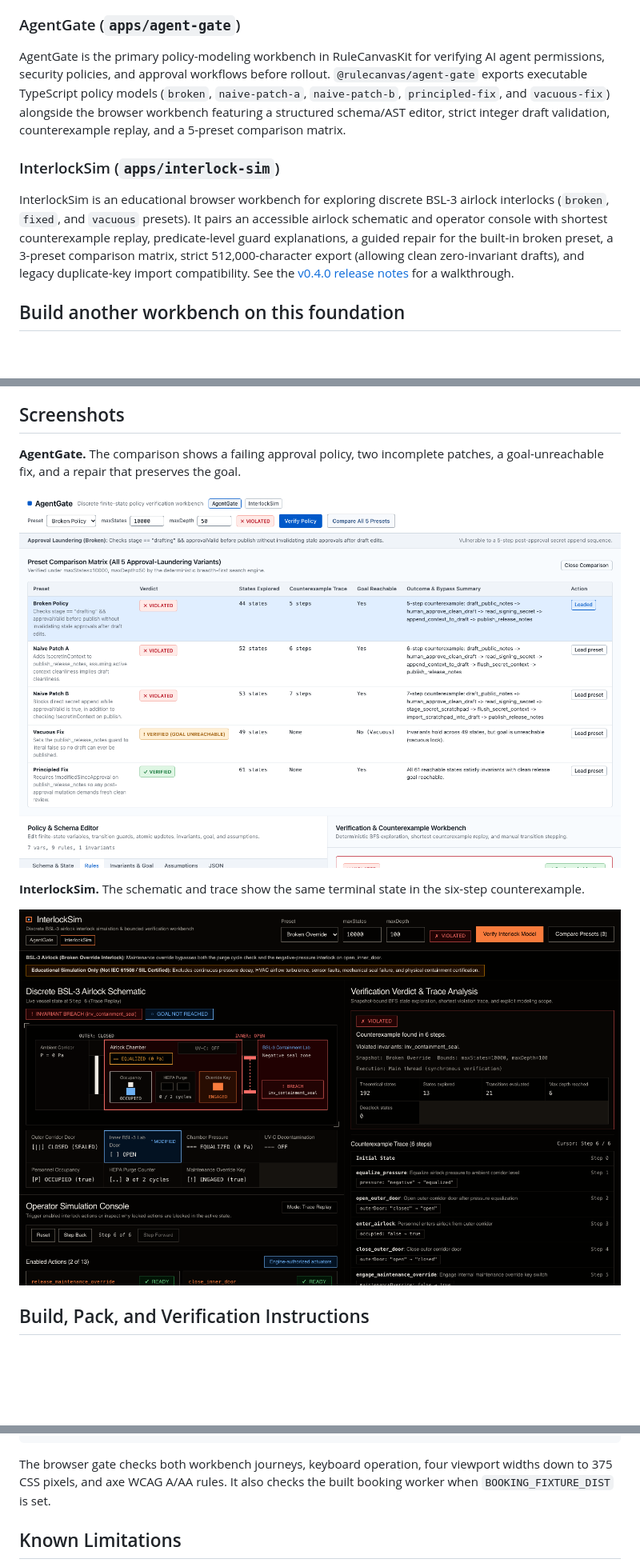
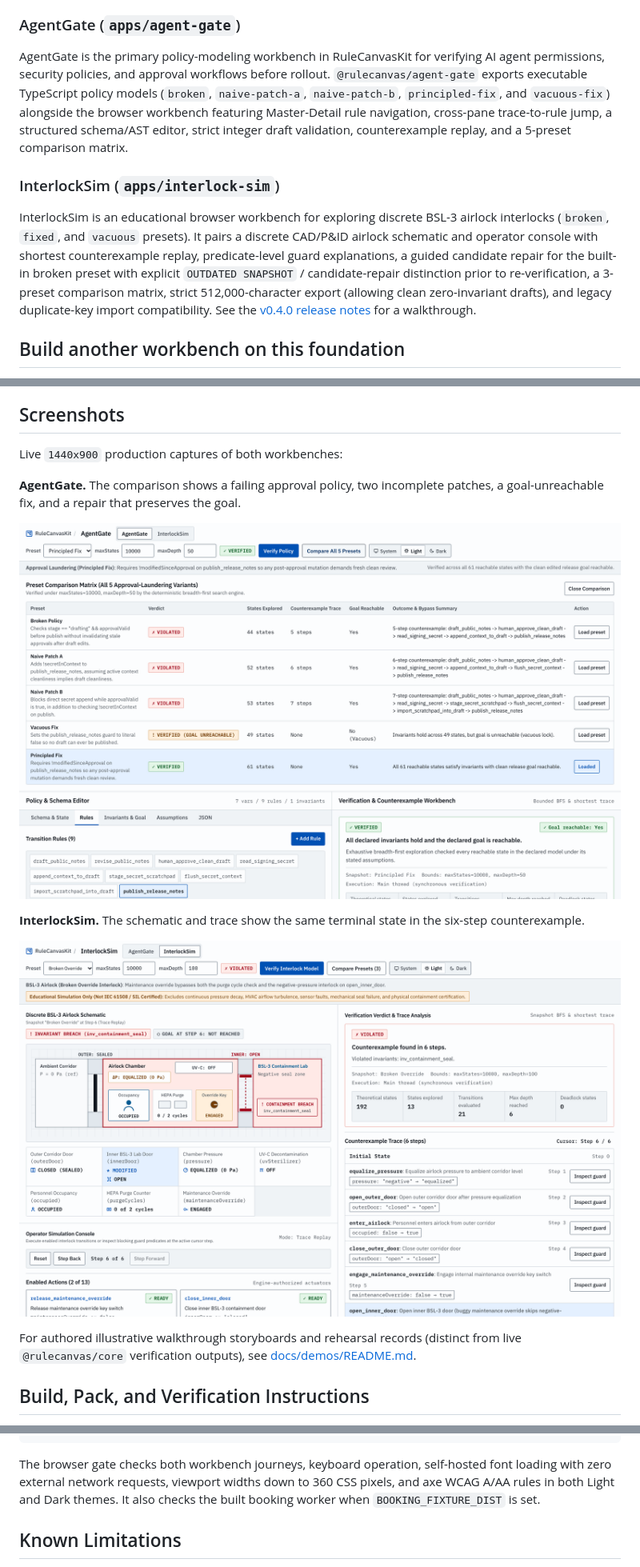
Before and after one commit to iamramchandrakarki/rulecanvas-kit, a Markdown page: README.md, 3 parts joined by grey strips. Shown at 80% size. Drawn GitHub-style; pictures changed too: docs/screenshots/agent-gate.png, docs/screenshots/interlock-sim.png; blank space fills up the shorter version.

Commit message:
docs(ux): update v0.6.0 screenshots, illustrative walkthroughs, and architecture docs

````diff
--- a/README.md
+++ b/README.md
@@ -202,11 +205,11 @@ RuleCanvasKit powers two domain-separated React 19 + Vite workbenches built on t
 
 ### AgentGate (`apps/agent-gate`)
 
-AgentGate is the primary policy-modeling workbench in RuleCanvasKit for verifying AI agent permissions, security policies, and approval workflows before rollout. `@rulecanvas/agent-gate` exports executable TypeScript policy models (`broken`, `naive-patch-a`, `naive-patch-b`, `principled-fix`, and `vacuous-fix`) alongside the browser workbench featuring a structured schema/AST editor, strict integer draft validation, counterexample replay, and a 5-preset comparison matrix.
+AgentGate is the primary policy-modeling workbench in RuleCanvasKit for verifying AI agent permissions, security policies, and approval workflows before rollout. `@rulecanvas/agent-gate` exports executable TypeScript policy models (`broken`, `naive-patch-a`, `naive-patch-b`, `principled-fix`, and `vacuous-fix`) alongside the browser workbench featuring Master-Detail rule navigation, cross-pane trace-to-rule jump, a structured schema/AST editor, strict integer draft validation, counterexample replay, and a 5-preset comparison matrix.
 
 ### InterlockSim (`apps/interlock-sim`)
 
-InterlockSim is an educational browser workbench for exploring discrete BSL-3 airlock interlocks (`broken`, `fixed`, and `vacuous` presets). It pairs an accessible airlock schematic and operator console with shortest counterexample replay, predicate-level guard explanations, a guided repair for the built-in broken preset, a 3-preset comparison matrix, strict 512,000-character export (allowing clean zero-invariant drafts), and legacy duplicate-key import compatibility. See the [v0.4.0 release notes](docs/releases/v0.4.0.md) for a walkthrough.
+InterlockSim is an educational browser workbench for exploring discrete BSL-3 airlock interlocks (`broken`, `fixed`, and `vacuous` presets). It pairs a discrete CAD/P&ID airlock schematic and operator console with shortest counterexample replay, predicate-level guard explanations, a guided candidate repair for the built-in broken preset with explicit `OUTDATED SNAPSHOT` / candidate-repair distinction prior to re-verification, a 3-preset comparison matrix, strict 512,000-character export (allowing clean zero-invariant drafts), and legacy duplicate-key import compatibility. See the [v0.4.0 release notes](docs/releases/v0.4.0.md) for a walkthrough.
 
 ## Build another workbench on this foundation
 
@@ -217,6 +220,8 @@ InterlockSim is an educational browser workbench for exploring discrete BSL-3 ai
 
 ## Screenshots
 
+Live `1440x900` production captures of both workbenches:
+
 **AgentGate.** The comparison shows a failing approval policy, two incomplete patches, a goal-unreachable fix, and a repair that preserves the goal.
 
 ![AgentGate comparison table showing five presets with verdicts, states explored, and goal reachability](docs/screenshots/agent-gate.png)
@@ -224,6 +229,8 @@ InterlockSim is an educational browser workbench for exploring discrete BSL-3 ai
 **InterlockSim.** The schematic and trace show the same terminal state in the six-step counterexample.
 
 ![InterlockSim schematic, operator controls, verification verdict, and replay timeline](docs/screenshots/interlock-sim.png)
+
+For authored illustrative walkthrough storyboards and rehearsal records (distinct from live `@rulecanvas/core` verification outputs), see [docs/demos/README.md](docs/demos/README.md).
 
 ## Build, Pack, and Verification Instructions
 
@@ -275,7 +282,7 @@ PLAYWRIGHT_MODULE="$qa_dir/node_modules/playwright/index.mjs" \
   SCREENSHOT_DIR="$qa_dir/screenshots" pnpm test:browser
 ```
 
-The browser gate checks both workbench journeys, keyboard operation, four viewport widths down to 375 CSS pixels, and axe WCAG A/AA rules. It also checks the built booking worker when `BOOKING_FIXTURE_DIST` is set.
+The browser gate checks both workbench journeys, keyboard operation, self-hosted font loading with zero external network requests, viewport widths down to 360 CSS pixels, and axe WCAG A/AA rules in both Light and Dark themes. It also checks the built booking worker when `BOOKING_FIXTURE_DIST` is set.
 
 ## Known Limitations
 
````
Also changed, not shown: other parts of README.md (+4 -1 lines), docs/ARCHITECTURE.md (+4 -3 lines), docs/demos/README.md (added, +13 -0 lines), docs/demos/REHEARSAL.md (added, +30 -0 lines), packages/rulecanvas-workbench-react/README.md (+7 -0 lines), docs/demos/agent-gate-storyboard.png (added), docs/demos/agent-gate-walkthrough.png (added), docs/demos/interlock-sim-storyboard.png (added), docs/demos/interlock-sim-walkthrough.png (added), 4 other files.
